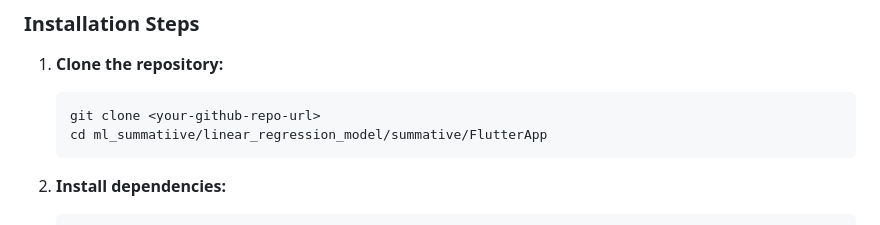
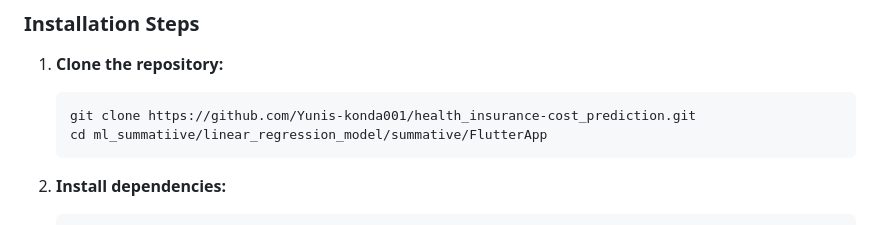
Before and after one commit to Yunis-konda001/health_insurance-cost_prediction, a Markdown page: README.md, the part around the change. Drawn GitHub-style.

Commit message:
added project repo URL

````diff
--- a/README.md
+++ b/README.md
@@ -41,7 +41,7 @@ This project develops a machine learning system to predict healthcare insurance
 
 1. **Clone the repository:**
    ```bash
-   git clone <your-github-repo-url>
+   git clone https://github.com/Yunis-konda001/health_insurance-cost_prediction.git
    cd ml_summatiive/linear_regression_model/summative/FlutterApp
    ```
 
````
